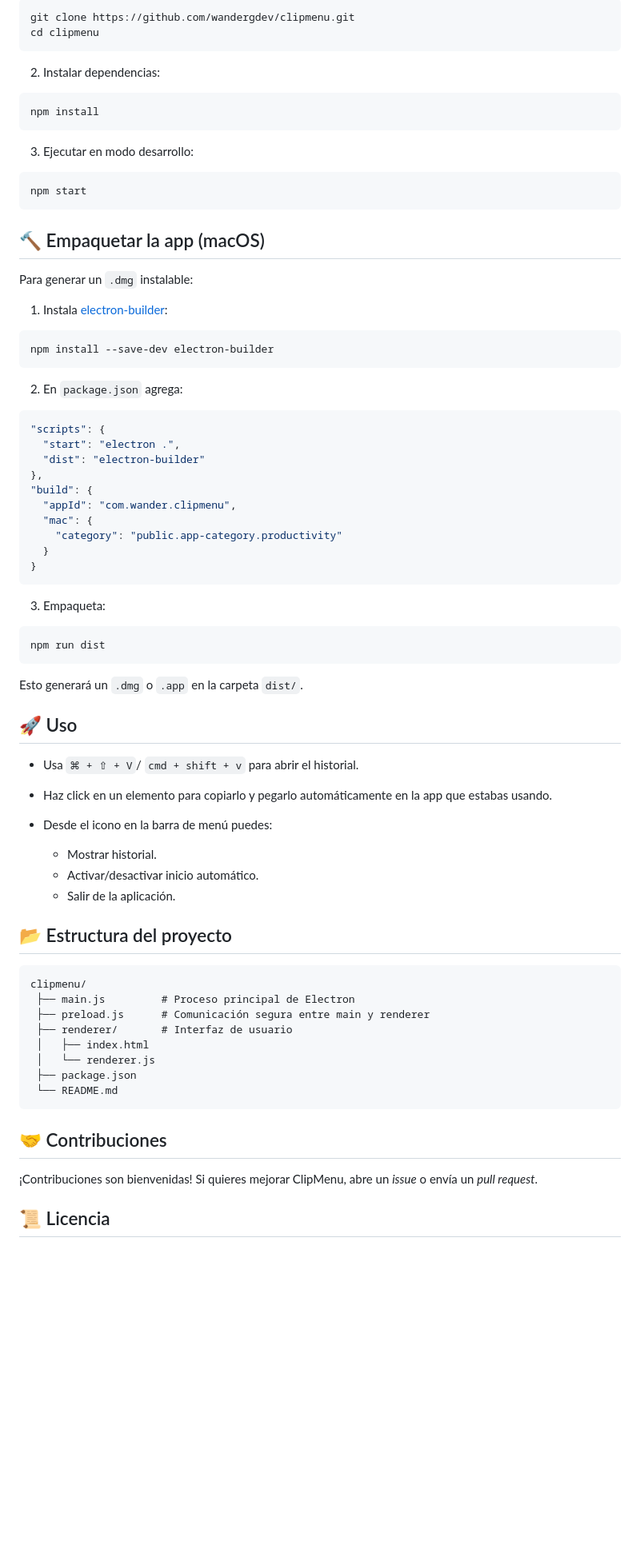
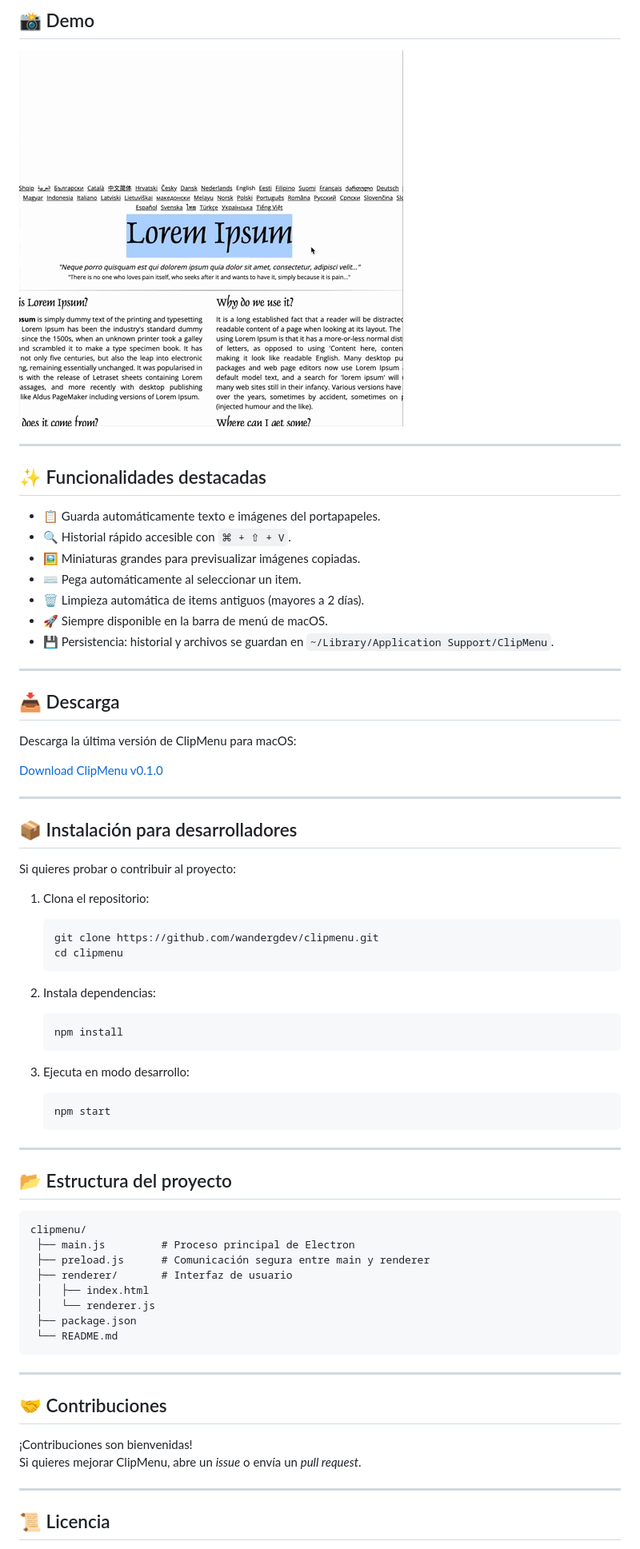
Before and after one commit to wandergdev/ClipMenu, a Markdown page: README.md, the part around the change printed below. Shown: that part at 80% size. GitHub-like rendering; pictures changed too: screenshot/clipMenu.gif (added); blank space fills up the shorter version.

````diff
--- a/README.md
+++ b/README.md
@@ -20,67 +19,53 @@ Funciona de forma similar a la función `Win + V` de Windows: guarda automática
 
-  ```bash
-  git clone https://github.com/wandergdev/clipmenu.git
-  cd clipmenu
-  ```
+## 📸 Demo
+![ClipMenu Demo](./screenshot/clipMenu.gif)
 
-2. Instalar dependencias:
+---
 
-  ```bash
-  npm install
-  ```
+## ✨ Funcionalidades destacadas
 
-3. Ejecutar en modo desarrollo:
+- 📋 Guarda automáticamente texto e imágenes del portapapeles.
+- 🔍 Historial rápido accesible con `⌘ + ⇧ + V`.
+- 🖼️ Miniaturas grandes para previsualizar imágenes copiadas.
+- ⌨️ Pega automáticamente al seleccionar un item.
+- 🗑️ Limpieza automática de items antiguos (mayores a 2 días).
+- 🚀 Siempre disponible en la barra de menú de macOS.
+- 💾 Persistencia: historial y archivos se guardan en `~/Library/Application Support/ClipMenu`.
 
-  ```bash
-  npm start
-  ```
+---
 
+## 📥 Descarga
 
-## 🔨 Empaquetar la app (macOS)
+Descarga la última versión de ClipMenu para macOS:
 
-Para generar un `.dmg` instalable:
+[Download ClipMenu v0.1.0](https://github.com/wandergdev/clipmenu/releases/download/v0.1.0/ClipMenu-0.1.0.dmg)
 
-1. Instala [electron-builder](https://www.electron.build/):
+---
 
-  ```bash
-  npm install --save-dev electron-builder
-  ```
+## 📦 Instalación para desarrolladores
 
-2. En `package.json` agrega:
+Si quieres probar o contribuir al proyecto:
 
-  ```json
-  "scripts": {
-    "start": "electron .",
-    "dist": "electron-builder"
-  },
-  "build": {
-    "appId": "com.wander.clipmenu",
-    "mac": {
-      "category": "public.app-category.productivity"
-    }
-  }
-  ```
+1. Clona el repositorio:
 
-3. Empaqueta:
+   ```bash
+   git clone https://github.com/wandergdev/clipmenu.git
+   cd clipmenu
+   ```
 
-  ```bash
-  npm run dist
-  ```
+2. Instala dependencias:
 
+   ```bash
+   npm install
+   ```
 
-Esto generará un `.dmg` o `.app` en la carpeta `dist/`.
+3. Ejecuta en modo desarrollo:
 
-## 🚀 Uso
+   ```bash
+   npm start
+   ```
 
-- Usa `⌘ + ⇧ + V`/ `cmd + shift + v`  para abrir el historial.
-
-- Haz click en un elemento para copiarlo y pegarlo automáticamente en la app que estabas usando.
-
-- Desde el icono en la barra de menú puedes:
-
-  - Mostrar historial.
-  - Activar/desactivar inicio automático.
-  - Salir de la aplicación.
+---
 
 ## 📂 Estructura del proyecto
 
@@ -95,11 +80,15 @@ clipmenu/
  └── README.md
 ```
 
+---
+
 ## 🤝 Contribuciones
 
 ¡Contribuciones son bienvenidas!
 Si quieres mejorar ClipMenu, abre un *issue* o envía un *pull request*.
 
+---
+
 ## 📜 Licencia
 
 Este proyecto está licenciado bajo la licencia MIT.
````
Also changed, not shown: other parts of README.md (+17 -11 lines), screenshot/VistaCompleta.png (added), screenshot/VistaFiltradoImage.png (added), screenshot/VistaFiltradoTexto.png (added), 5 other files.
